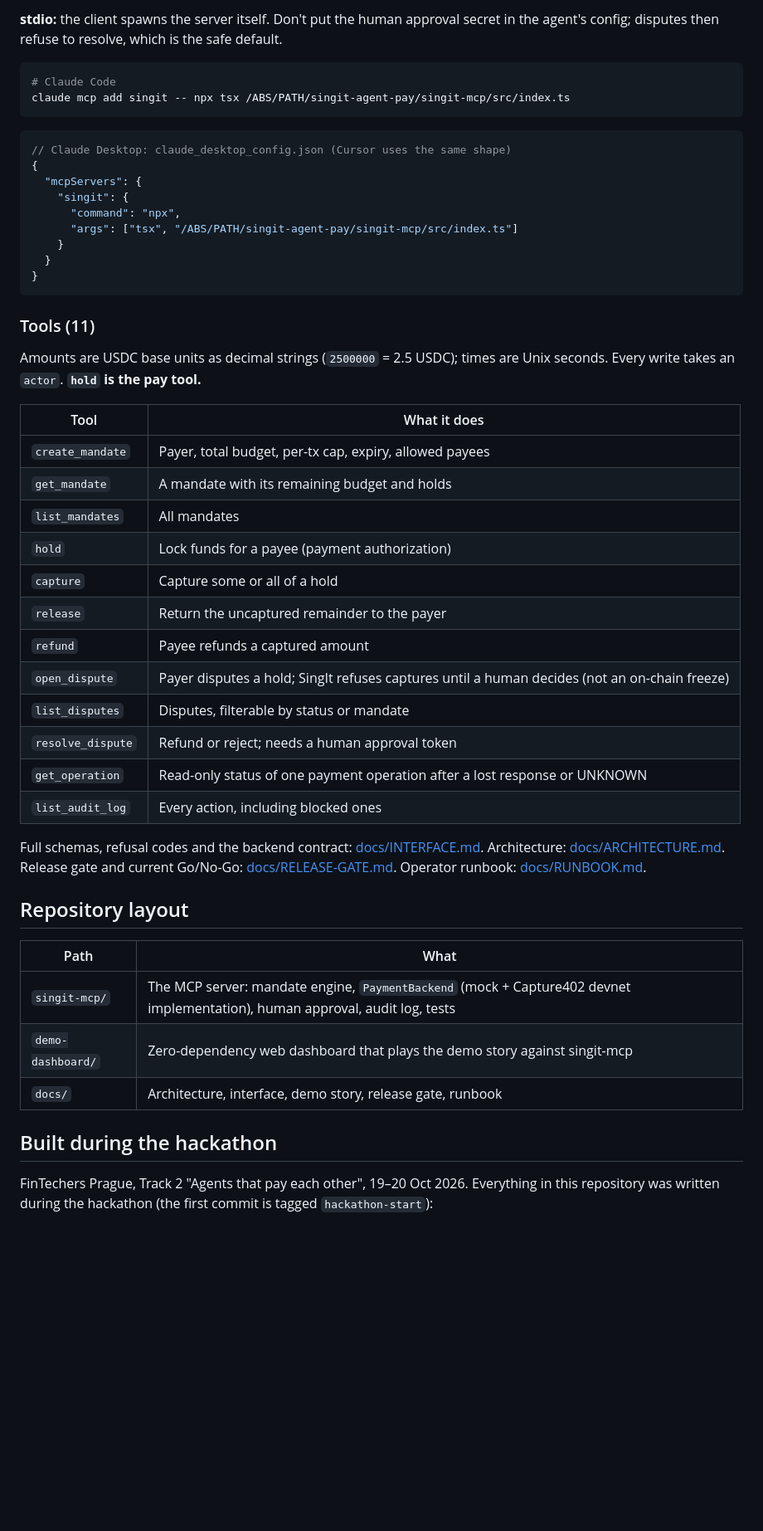
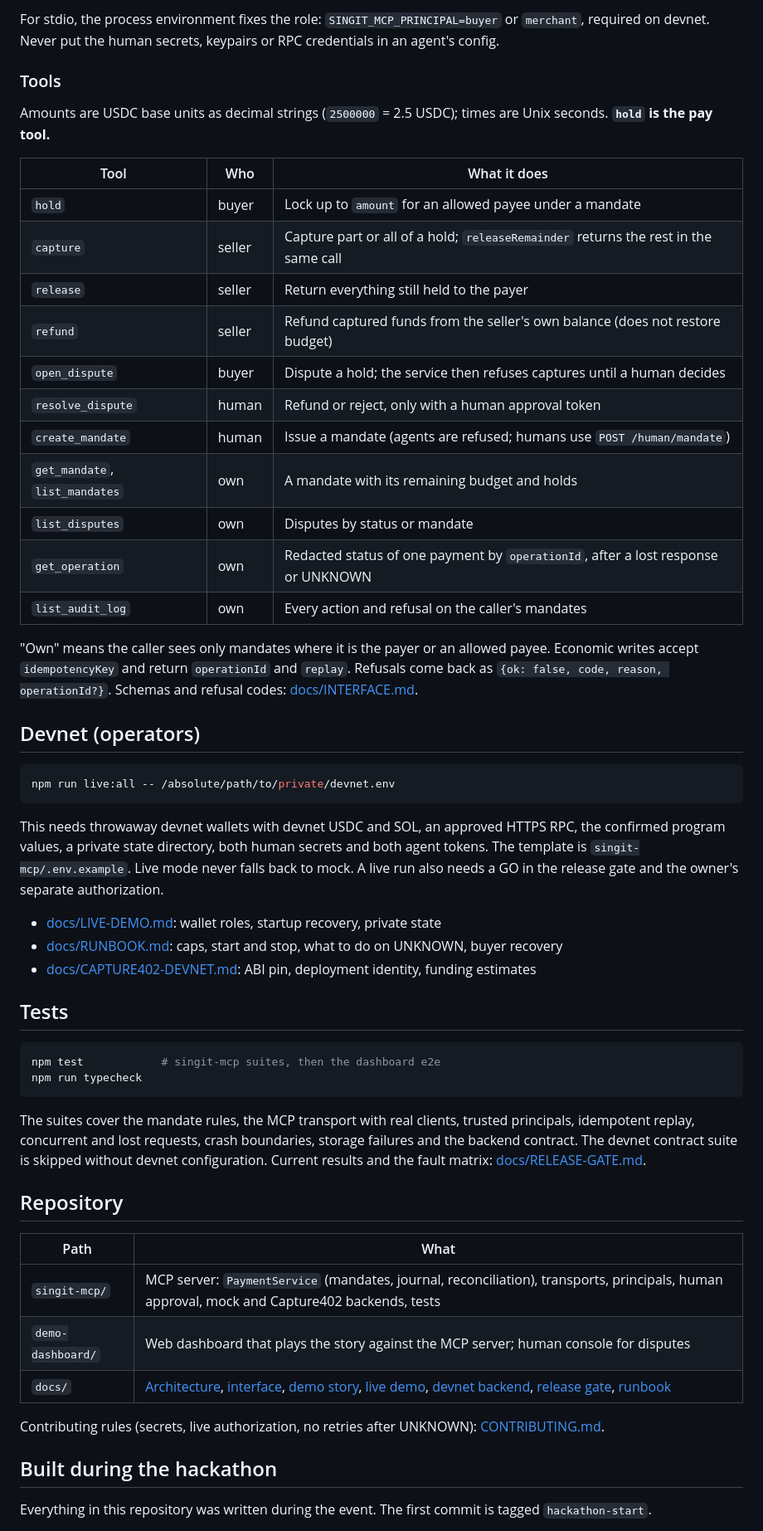
Before and after one commit to bubon-ik/singit-agent-pay, a Markdown page: README.md, the part around the change printed below. Shown: that part at 83% size. Rendered like a GitHub page; blank space fills up the shorter version.

````diff
--- a/README.md
+++ b/README.md
@@ -48,54 +99,59 @@ claude mcp add --transport http singit http://127.0.0.1:8787/mcp
 ```
 
-**stdio:** the client spawns the server itself. Don't put the human approval secret in the agent's config; disputes then refuse to resolve, which is the safe default.
+For stdio, the process environment fixes the role: `SINGIT_MCP_PRINCIPAL=buyer` or `merchant`, required on devnet. Never put the human secrets, keypairs or RPC credentials in an agent's config.
+
+### Tools
+
+Amounts are USDC base units as decimal strings (`2500000` = 2.5 USDC); times are Unix seconds. **`hold` is the pay tool.**
+
+| Tool | Who | What it does |
+|---|---|---|
+| `hold` | buyer | Lock up to `amount` for an allowed payee under a mandate |
+| `capture` | seller | Capture part or all of a hold; `releaseRemainder` returns the rest in the same call |
+| `release` | seller | Return everything still held to the payer |
+| `refund` | seller | Refund captured funds from the seller's own balance (does not restore budget) |
+| `open_dispute` | buyer | Dispute a hold; the service then refuses captures until a human decides |
+| `resolve_dispute` | human | Refund or reject, only with a human approval token |
+| `create_mandate` | human | Issue a mandate (agents are refused; humans use `POST /human/mandate`) |
+| `get_mandate`, `list_mandates` | own | A mandate with its remaining budget and holds |
+| `list_disputes` | own | Disputes by status or mandate |
+| `get_operation` | own | Redacted status of one payment by `operationId`, after a lost response or UNKNOWN |
+| `list_audit_log` | own | Every action and refusal on the caller's mandates |
+
+"Own" means the caller sees only mandates where it is the payer or an allowed payee. Economic writes accept `idempotencyKey` and return `operationId` and `replay`. Refusals come back as `{ok: false, code, reason, operationId?}`. Schemas and refusal codes: [docs/INTERFACE.md](docs/INTERFACE.md).
+
+## Devnet (operators)
 
 ```sh
-# Claude Code
-claude mcp add singit -- npx tsx /ABS/PATH/singit-agent-pay/singit-mcp/src/index.ts
+npm run live:all -- /absolute/path/to/private/devnet.env
 ```
 
-```jsonc
-// Claude Desktop: claude_desktop_config.json (Cursor uses the same shape)
-{
-  "mcpServers": {
-    "singit": {
-      "command": "npx",
-      "args": ["tsx", "/ABS/PATH/singit-agent-pay/singit-mcp/src/index.ts"]
-    }
-  }
-}
+This needs throwaway devnet wallets with devnet USDC and SOL, an approved HTTPS RPC, the confirmed program values, a private state directory, both human secrets and both agent tokens. The template is `singit-mcp/.env.example`. Live mode never falls back to mock. A live run also needs a GO in the release gate and the owner's separate authorization.
+
+- [docs/LIVE-DEMO.md](docs/LIVE-DEMO.md): wallet roles, startup recovery, private state
+- [docs/RUNBOOK.md](docs/RUNBOOK.md): caps, start and stop, what to do on UNKNOWN, buyer recovery
+- [docs/CAPTURE402-DEVNET.md](docs/CAPTURE402-DEVNET.md): ABI pin, deployment identity, funding estimates
+
+## Tests
+
+```sh
+npm test            # singit-mcp suites, then the dashboard e2e
+npm run typecheck
 ```
 
-### Tools (11)
+The suites cover the mandate rules, the MCP transport with real clients, trusted principals, idempotent replay, concurrent and lost requests, crash boundaries, storage failures and the backend contract. The devnet contract suite is skipped without devnet configuration. Current results and the fault matrix: [docs/RELEASE-GATE.md](docs/RELEASE-GATE.md).
 
-Amounts are USDC base units as decimal strings (`2500000` = 2.5 USDC); times are Unix seconds. Every write takes an `actor`. **`hold` is the pay tool.**
-
-| Tool | What it does |
-|---|---|
-| `create_mandate` | Payer, total budget, per-tx cap, expiry, allowed payees |
-| `get_mandate` | A mandate with its remaining budget and holds |
-| `list_mandates` | All mandates |
-| `hold` | Lock funds for a payee (payment authorization) |
-| `capture` | Capture some or all of a hold |
-| `release` | Return the uncaptured remainder to the payer |
-| `refund` | Payee refunds a captured amount |
-| `open_dispute` | Payer disputes a hold; SingIt refuses captures until a human decides (not an on-chain freeze) |
-| `list_disputes` | Disputes, filterable by status or mandate |
-| `resolve_dispute` | Refund or reject; needs a human approval token |
-| `get_operation` | Read-only status of one payment operation after a lost response or UNKNOWN |
-| `list_audit_log` | Every action, including blocked ones |
-
-Full schemas, refusal codes and the backend contract: [docs/INTERFACE.md](docs/INTERFACE.md). Architecture: [docs/ARCHITECTURE.md](docs/ARCHITECTURE.md). Release gate and current Go/No-Go: [docs/RELEASE-GATE.md](docs/RELEASE-GATE.md). Operator runbook: [docs/RUNBOOK.md](docs/RUNBOOK.md).
-
-## Repository layout
+## Repository
 
 | Path | What |
 |---|---|
-| `singit-mcp/` | The MCP server: mandate engine, `PaymentBackend` (mock + Capture402 devnet implementation), human approval, audit log, tests |
-| `demo-dashboard/` | Zero-dependency web dashboard that plays the demo story against singit-mcp |
-| `docs/` | Architecture, interface, demo story, release gate, runbook |
+| `singit-mcp/` | MCP server: `PaymentService` (mandates, journal, reconciliation), transports, principals, human approval, mock and Capture402 backends, tests |
+| `demo-dashboard/` | Web dashboard that plays the story against the MCP server; human console for disputes |
+| `docs/` | [Architecture](docs/ARCHITECTURE.md), [interface](docs/INTERFACE.md), [demo story](docs/DEMO.md), [live demo](docs/LIVE-DEMO.md), [devnet backend](docs/CAPTURE402-DEVNET.md), [release gate](docs/RELEASE-GATE.md), [runbook](docs/RUNBOOK.md) |
+
+Contributing rules (secrets, live authorization, no retries after UNKNOWN): [CONTRIBUTING.md](CONTRIBUTING.md).
 
 ## Built during the hackathon
 
-FinTechers Prague, Track 2 "Agents that pay each other", 19–20 Oct 2026. Everything in this repository was written during the hackathon (the first commit is tagged `hackathon-start`):
+Everything in this repository was written during the event. The first commit is tagged `hackathon-start`.
 
````
Also changed, not shown: other parts of README.md (+82 -37 lines), singit-mcp/README.md (+1 -1 lines), demo-dashboard/screenshots/01-empty.png, demo-dashboard/screenshots/02-mid-story-step8.png, demo-dashboard/screenshots/02b-step9-over-budget.png, demo-dashboard/screenshots/03-dispute-pending.png, demo-dashboard/screenshots/03b-step12-agent-self-approve-blocked.png, demo-dashboard/screenshots/04-dispute-approved.png, 3 other files.
